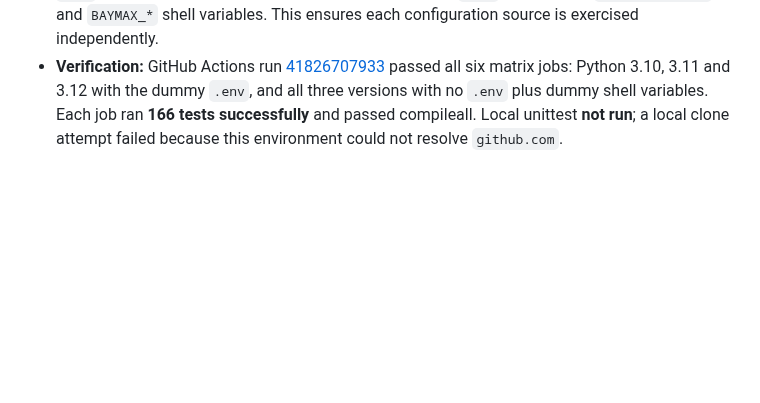
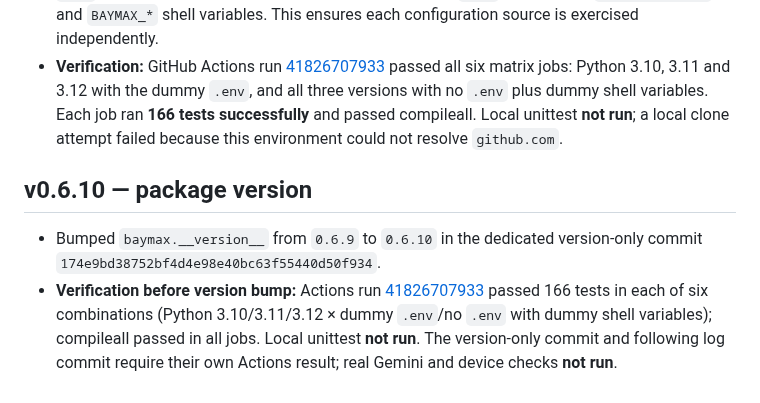
Before and after one commit to pijushpaul001/Tiny-Baymax, a Markdown page: IMPLEMENTATION_LOG.md, the part around the change. Drawn GitHub-style; blank space fills up the shorter version.

Commit message:
docs: log v0.6.10 version bump

```diff
--- a/IMPLEMENTATION_LOG.md
+++ b/IMPLEMENTATION_LOG.md
@@ -474,3 +474,9 @@ Earlier Rounds 1–4 hardening work remains in the branch history and included r
 - Added a test helper that removes all `BAYMAX_*` and `GEMINI_API_KEY` shell variables for the duration of the test and changes into a temporary working directory with no developer `.env`. Applied it to the persona-check fake run and missing-key test. No application code or runtime configuration behavior changed.
 - Expanded the Actions matrix to run the entire suite in two separate modes: (1) a dummy-key `.env` with no Gemini/Baymax shell variables, and (2) no `.env` with dummy `GEMINI_API_KEY` and `BAYMAX_*` shell variables. This ensures each configuration source is exercised independently.
 - **Verification:** GitHub Actions run [41826707933](https://github.com/pijushpaul001/Tiny-Baymax/actions/runs/41826707933) passed all six matrix jobs: Python 3.10, 3.11 and 3.12 with the dummy `.env`, and all three versions with no `.env` plus dummy shell variables. Each job ran **166 tests successfully** and passed compileall. Local unittest **not run**; a local clone attempt failed because this environment could not resolve `github.com`.
+
+
+## v0.6.10 — package version
+
+- Bumped `baymax.__version__` from `0.6.9` to `0.6.10` in the dedicated version-only commit `174e9bd38752bf4d4e98e40bc63f55440d50f934`.
+- **Verification before version bump:** Actions run [41826707933](https://github.com/pijushpaul001/Tiny-Baymax/actions/runs/41826707933) passed 166 tests in each of six combinations (Python 3.10/3.11/3.12 × dummy `.env`/no `.env` with dummy shell variables); compileall passed in all jobs. Local unittest **not run**. The version-only commit and following log commit require their own Actions result; real Gemini and device checks **not run**.
```
